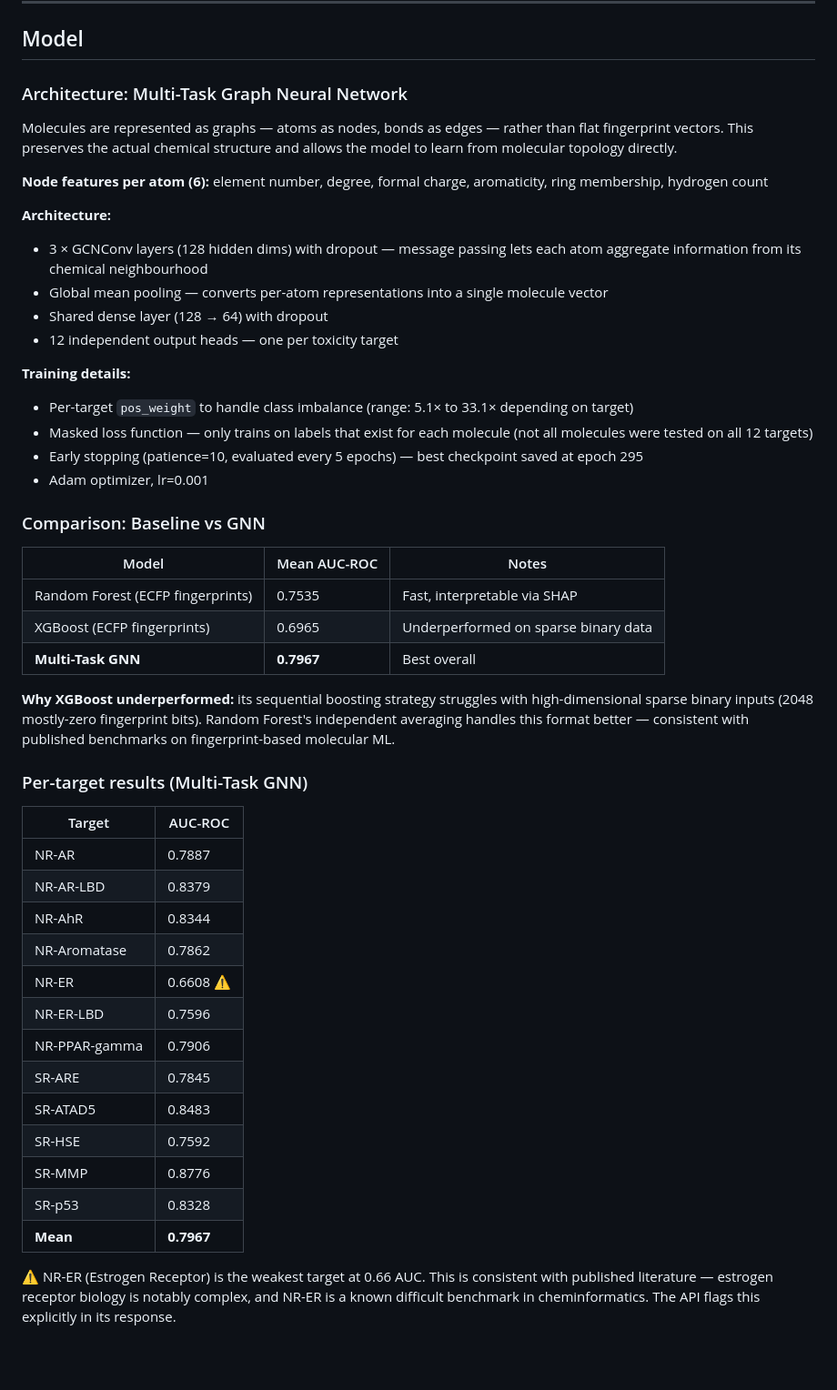
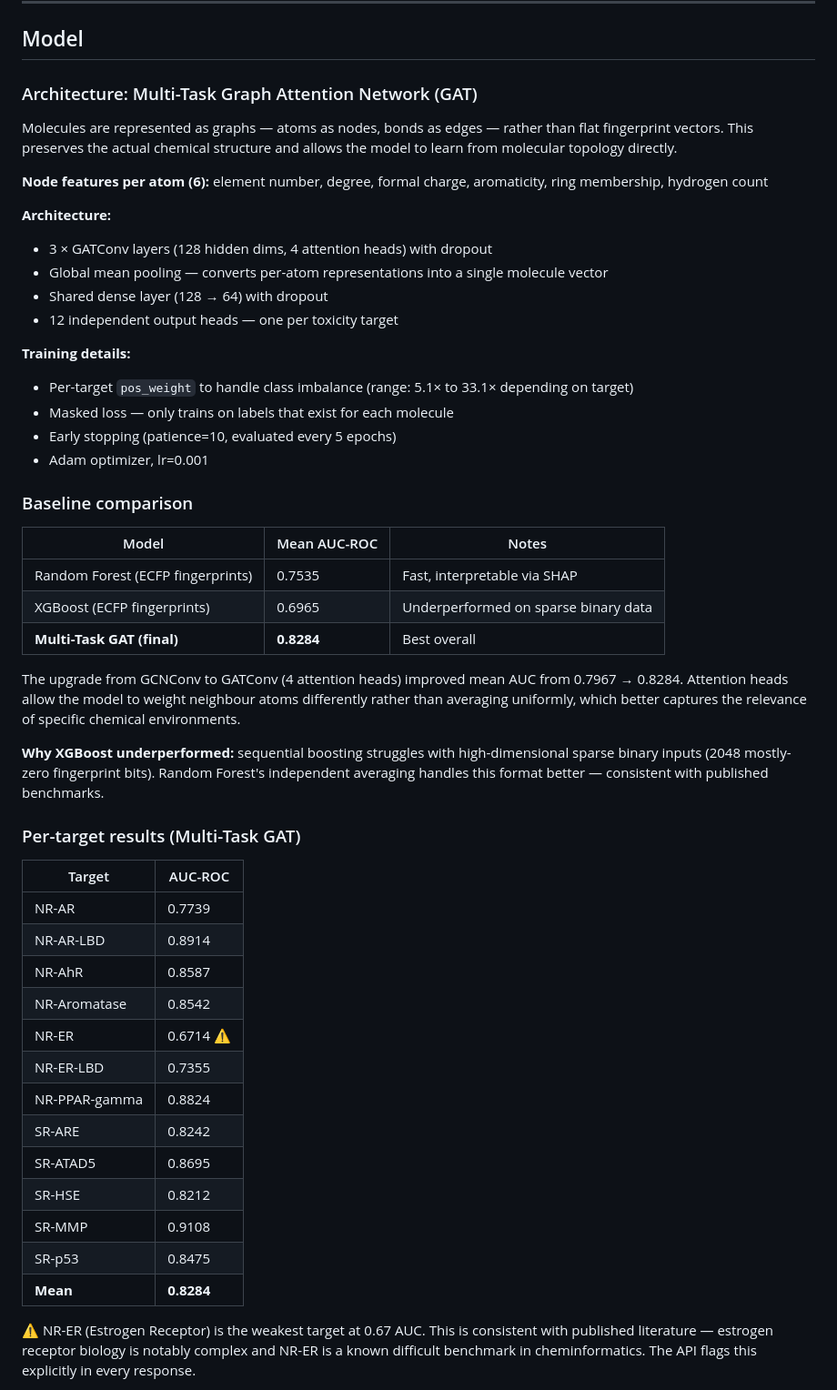
Before and after one commit to Rjmaxruby/Mol-Property-Pred, a Markdown page: README.md, the part around one of its changes. Shown at 91% size. Rendered like a GitHub page; blank space fills up the shorter version.

```diff
--- a/README.md
+++ b/README.md
@@ -54,51 +60,53 @@ All targets are heavily class-imbalanced (2.9%–16.2% toxic), which is a key ch
 
 ## Model
 
-### Architecture: Multi-Task Graph Neural Network
+### Architecture: Multi-Task Graph Attention Network (GAT)
 
 Molecules are represented as graphs — atoms as nodes, bonds as edges — rather than flat fingerprint vectors. This preserves the actual chemical structure and allows the model to learn from molecular topology directly.
 
 **Node features per atom (6):** element number, degree, formal charge, aromaticity, ring membership, hydrogen count
 
 **Architecture:**
-- 3 × GCNConv layers (128 hidden dims) with dropout — message passing lets each atom aggregate information from its chemical neighbourhood
+- 3 × GATConv layers (128 hidden dims, 4 attention heads) with dropout
 - Global mean pooling — converts per-atom representations into a single molecule vector
 - Shared dense layer (128 → 64) with dropout
 - 12 independent output heads — one per toxicity target
 
 **Training details:**
 - Per-target `pos_weight` to handle class imbalance (range: 5.1× to 33.1× depending on target)
-- Masked loss function — only trains on labels that exist for each molecule (not all molecules were tested on all 12 targets)
-- Early stopping (patience=10, evaluated every 5 epochs) — best checkpoint saved at epoch 295
+- Masked loss — only trains on labels that exist for each molecule
+- Early stopping (patience=10, evaluated every 5 epochs)
 - Adam optimizer, lr=0.001
 
-### Comparison: Baseline vs GNN
+### Baseline comparison
 
 | Model | Mean AUC-ROC | Notes |
 |---|---|---|
 | Random Forest (ECFP fingerprints) | 0.7535 | Fast, interpretable via SHAP |
 | XGBoost (ECFP fingerprints) | 0.6965 | Underperformed on sparse binary data |
-| **Multi-Task GNN** | **0.7967** | Best overall |
+| **Multi-Task GAT (final)** | **0.8284** | Best overall |
 
-**Why XGBoost underperformed:** its sequential boosting strategy struggles with high-dimensional sparse binary inputs (2048 mostly-zero fingerprint bits). Random Forest's independent averaging handles this format better — consistent with published benchmarks on fingerprint-based molecular ML.
+The upgrade from GCNConv to GATConv (4 attention heads) improved mean AUC from 0.7967 → 0.8284. Attention heads allow the model to weight neighbour atoms differently rather than averaging uniformly, which better captures the relevance of specific chemical environments.
 
-### Per-target results (Multi-Task GNN)
+**Why XGBoost underperformed:** sequential boosting struggles with high-dimensional sparse binary inputs (2048 mostly-zero fingerprint bits). Random Forest's independent averaging handles this format better — consistent with published benchmarks.
+
+### Per-target results (Multi-Task GAT)
 
 | Target | AUC-ROC |
 |---|---|
-| NR-AR | 0.7887 |
-| NR-AR-LBD | 0.8379 |
-| NR-AhR | 0.8344 |
-| NR-Aromatase | 0.7862 |
-| NR-ER | 0.6608 ⚠️ |
-| NR-ER-LBD | 0.7596 |
-| NR-PPAR-gamma | 0.7906 |
-| SR-ARE | 0.7845 |
-| SR-ATAD5 | 0.8483 |
-| SR-HSE | 0.7592 |
-| SR-MMP | 0.8776 |
-| SR-p53 | 0.8328 |
-| **Mean** | **0.7967** |
+| NR-AR | 0.7739 |
+| NR-AR-LBD | 0.8914 |
+| NR-AhR | 0.8587 |
+| NR-Aromatase | 0.8542 |
+| NR-ER | 0.6714 ⚠️ |
+| NR-ER-LBD | 0.7355 |
+| NR-PPAR-gamma | 0.8824 |
+| SR-ARE | 0.8242 |
+| SR-ATAD5 | 0.8695 |
+| SR-HSE | 0.8212 |
+| SR-MMP | 0.9108 |
+| SR-p53 | 0.8475 |
+| **Mean** | **0.8284** |
 
-⚠️ NR-ER (Estrogen Receptor) is the weakest target at 0.66 AUC. This is consistent with published literature — estrogen receptor biology is notably complex, and NR-ER is a known difficult benchmark in cheminformatics. The API flags this explicitly in its response.
+⚠️ NR-ER (Estrogen Receptor) is the weakest target at 0.67 AUC. This is consistent with published literature — estrogen receptor biology is notably complex and NR-ER is a known difficult benchmark in cheminformatics. The API flags this explicitly in every response.
 
```
Also changed, not shown: other parts of README.md (+116 -48 lines).
